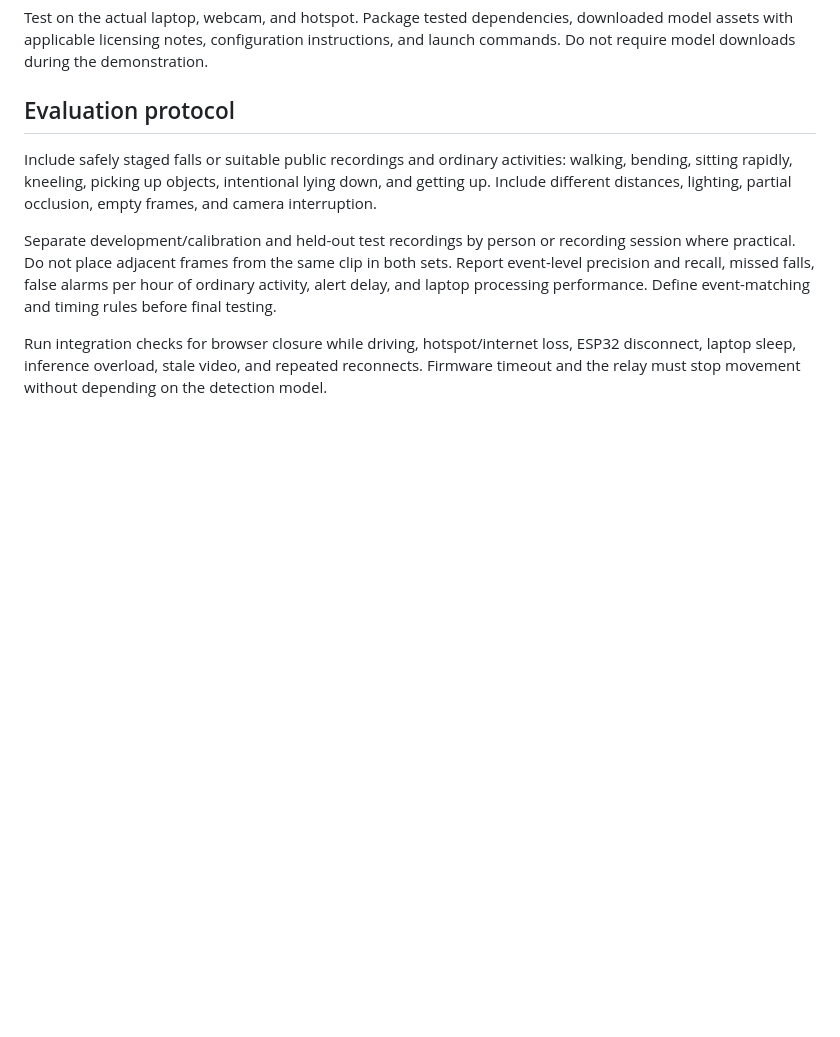
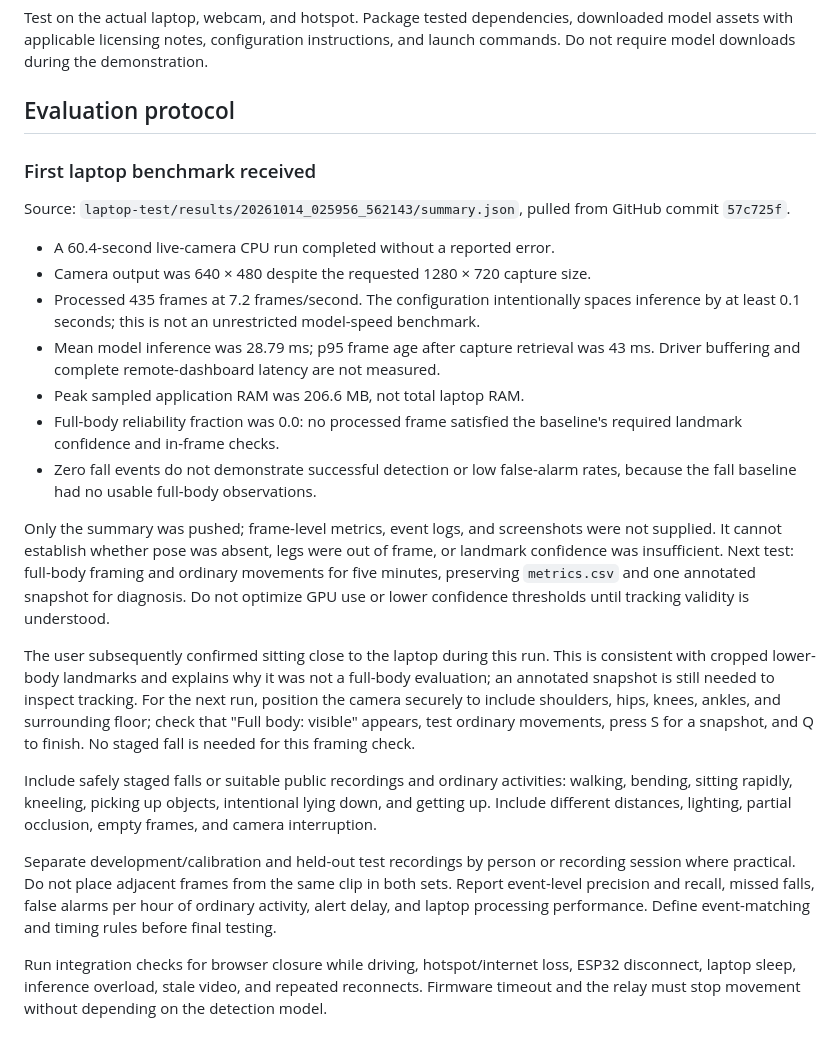
Before and after one commit to Jubayed-Sahel/Neural-Rover-RC-Car, a Markdown page: CSE499B_PLAN.md, the part around the change. GitHub-like rendering; blank space fills up the shorter version.

Commit message:
Document first laptop benchmark and full-body retest instructions

```diff
--- a/CSE499B_PLAN.md
+++ b/CSE499B_PLAN.md
@@ -154,6 +154,22 @@ Test on the actual laptop, webcam, and hotspot. Package tested dependencies, dow
 
 ## Evaluation protocol
 
+### First laptop benchmark received
+
+Source: `laptop-test/results/20261014_025956_562143/summary.json`, pulled from GitHub commit `57c725f`.
+
+- A 60.4-second live-camera CPU run completed without a reported error.
+- Camera output was 640 × 480 despite the requested 1280 × 720 capture size.
+- Processed 435 frames at 7.2 frames/second. The configuration intentionally spaces inference by at least 0.1 seconds; this is not an unrestricted model-speed benchmark.
+- Mean model inference was 28.79 ms; p95 frame age after capture retrieval was 43 ms. Driver buffering and complete remote-dashboard latency are not measured.
+- Peak sampled application RAM was 206.6 MB, not total laptop RAM.
+- Full-body reliability fraction was 0.0: no processed frame satisfied the baseline's required landmark confidence and in-frame checks.
+- Zero fall events do not demonstrate successful detection or low false-alarm rates, because the fall baseline had no usable full-body observations.
+
+Only the summary was pushed; frame-level metrics, event logs, and screenshots were not supplied. It cannot establish whether pose was absent, legs were out of frame, or landmark confidence was insufficient. Next test: full-body framing and ordinary movements for five minutes, preserving `metrics.csv` and one annotated snapshot for diagnosis. Do not optimize GPU use or lower confidence thresholds until tracking validity is understood.
+
+The user subsequently confirmed sitting close to the laptop during this run. This is consistent with cropped lower-body landmarks and explains why it was not a full-body evaluation; an annotated snapshot is still needed to inspect tracking. For the next run, position the camera securely to include shoulders, hips, knees, ankles, and surrounding floor; check that "Full body: visible" appears, test ordinary movements, press S for a snapshot, and Q to finish. No staged fall is needed for this framing check.
+
 Include safely staged falls or suitable public recordings and ordinary activities: walking, bending, sitting rapidly, kneeling, picking up objects, intentional lying down, and getting up. Include different distances, lighting, partial occlusion, empty frames, and camera interruption.
 
 Separate development/calibration and held-out test recordings by person or recording session where practical. Do not place adjacent frames from the same clip in both sets. Report event-level precision and recall, missed falls, false alarms per hour of ordinary activity, alert delay, and laptop processing performance. Define event-matching and timing rules before final testing.
```
